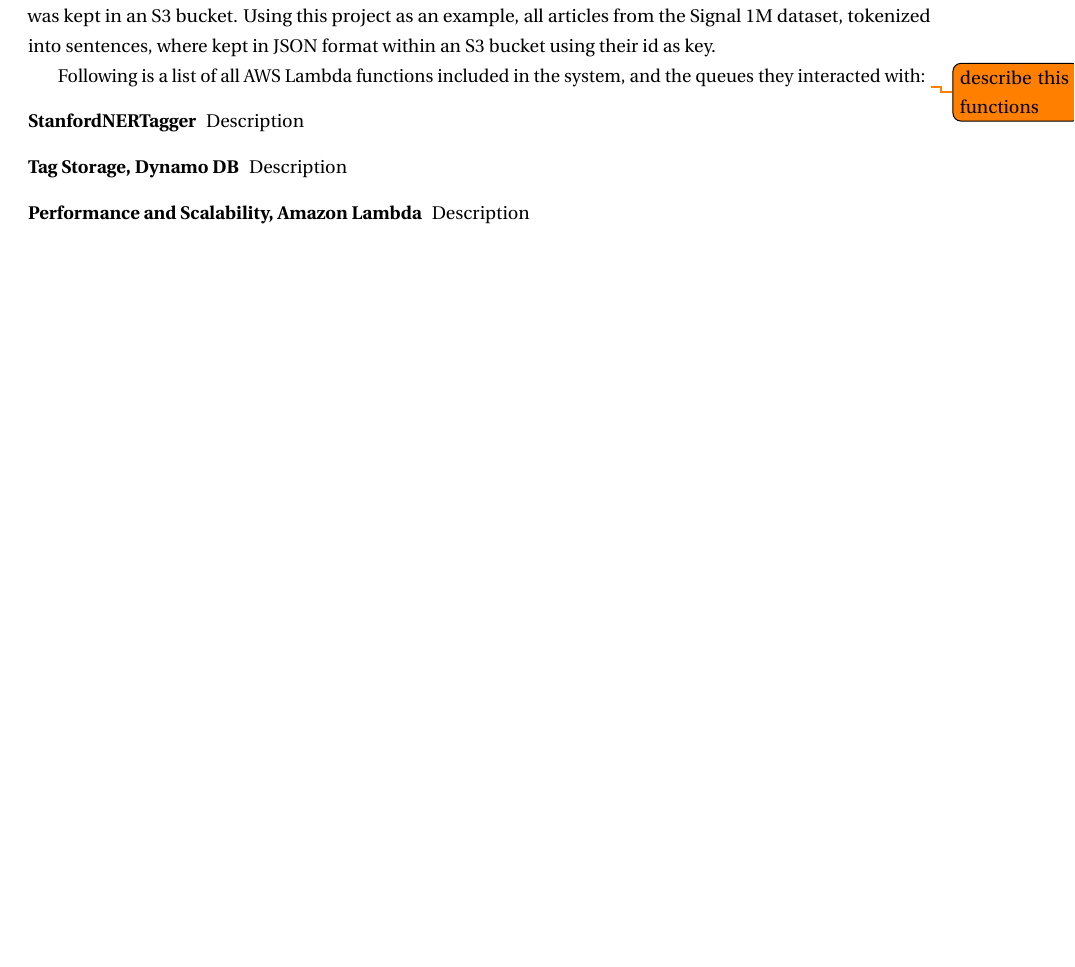
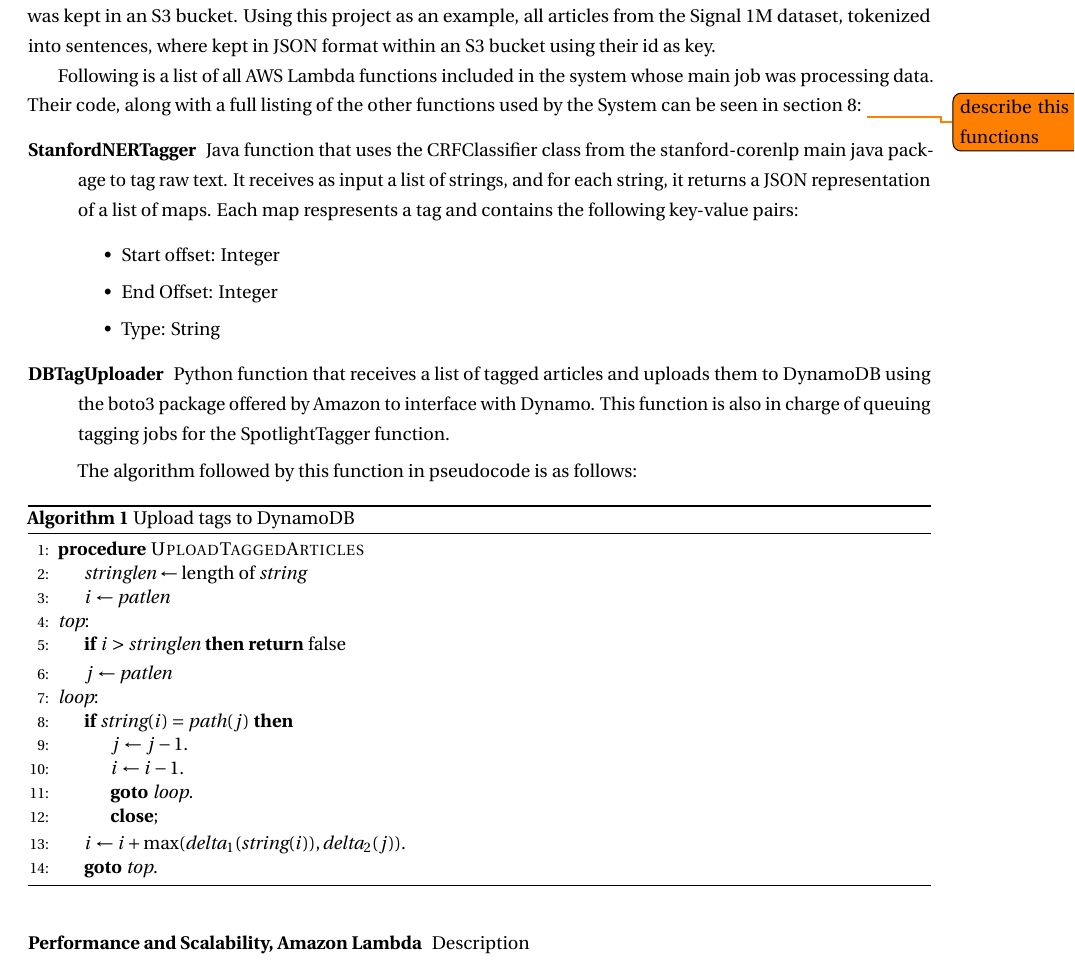
Before and after one commit to betoesquivel/diss_latexHowLongIsLongTail, a LaTeX document (main.tex, which reads algorithms/DBTagUploader.tex, content/sContributions.tex): part of page 14 of 21 before the commit and part of page 14 of 22 after it, cut so that both start at the same text, the shorter picture padded with empty space. Compiled offline with pdfLaTeX.

Commit message:
Tries to add an algorithm to the document

```diff
--- /dev/null
+++ b/algorithms/DBTagUploader.tex
@@ -0,0 +1,26 @@
+\begin{algorithm}
+
+\caption{Upload tags to DynamoDB}\label{euclid}
+
+\begin{algorithmic}[1]
+\Procedure{UploadTaggedArticles}{}
+\State $\textit{stringlen} \gets \text{length of }\textit{string}$
+\State $i \gets \textit{patlen}$
+\BState \emph{top}:
+\If {$i > \textit{stringlen}$} \Return false
+\EndIf
+\State $j \gets \textit{patlen}$
+\BState \emph{loop}:
+\If {$\textit{string}(i) = \textit{path}(j)$}
+\State $j \gets j-1$.
+\State $i \gets i-1$.
+\State \textbf{goto} \emph{loop}.
+\State \textbf{close};
+\EndIf
+\State $i \gets i+\max(\textit{delta}_1(\textit{string}(i)),\textit{delta}_2(j))$.
+\State \textbf{goto} \emph{top}.
+\EndProcedure
+
+\end{algorithmic}
+
+\end{algorithm}
--- a/content/sContributions.tex
+++ b/content/sContributions.tex
@@ -197,13 +197,32 @@ For the purpose of this system, Amazon's SQS Dead Letter Queues mechanism was us
 Every job in a queue keeps a count of the number of times it has been read, and when that number reaches $20$ (specified by the user on creation as well), the job is moved to another queue for further inspection. This helps avoid the queue getting cluttered with unprocessable jobs.
 
 Finally, any common data that required no transformation and needed to be accessed in bulk only by key, was kept in an S3 bucket.
-Using this project as an example, all articles from the Signal 1M dataset, tokenized into sentences, where kept in JSON format within an S3 bucket using their id as key.
+Using this project as an example, all articles from the Signal 1M dataset, tokenized into sentences,
+where kept in JSON format within an S3 bucket using their id as key.
 
-Following is a list of all AWS Lambda functions included in the system, and the queues they interacted with:
+Following is a list of all AWS Lambda functions included in the system whose main job was processing data.
+Their code, along with a full listing of the other functions used by the System
+can be seen in section \ref{appendices}:
 \todo{describe this functions}
 \begin{description}
-\item[StanfordNERTagger] Description
-\item[Tag Storage, Dynamo DB] Description
+\item[StanfordNERTagger]
+Java function that uses the CRFClassifier class from the stanford-corenlp main java package to tag raw text.
+It receives as input a list of strings, and for each string, it returns a JSON representation of a list of maps.
+Each map respresents a tag and contains the following key-value pairs:
+\begin{itemize}
+  \item Start offset: Integer
+  \item End Offset: Integer
+  \item Type: String
+\end{itemize}
+\item[DBTagUploader]
+Python function that receives a list of tagged articles and uploads them to DynamoDB using the boto3 package
+offered by Amazon to interface with Dynamo.
+This function is also in charge of queuing tagging jobs for the SpotlightTagger function.
+
+The algorithm followed by this function in pseudocode is as follows:
+\input{algorithms/DBTagUploader.tex}
+
+
 \item[Performance and Scalability, Amazon Lambda] Description
 \item[Component Inter-communication, Amazon Simple Queue Service] Description
 \end{description}
```
Also changed, not shown: content/sAppendices.tex (+1 -1 lines).
